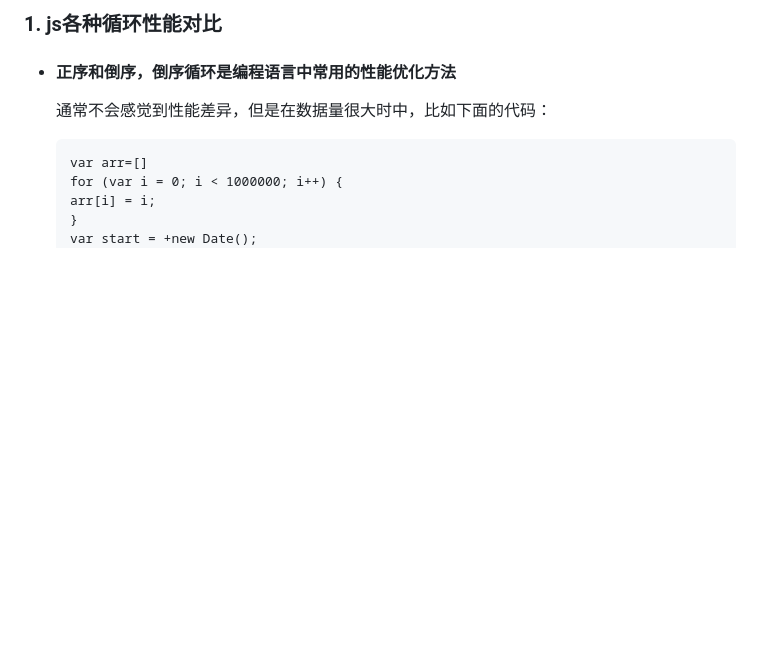
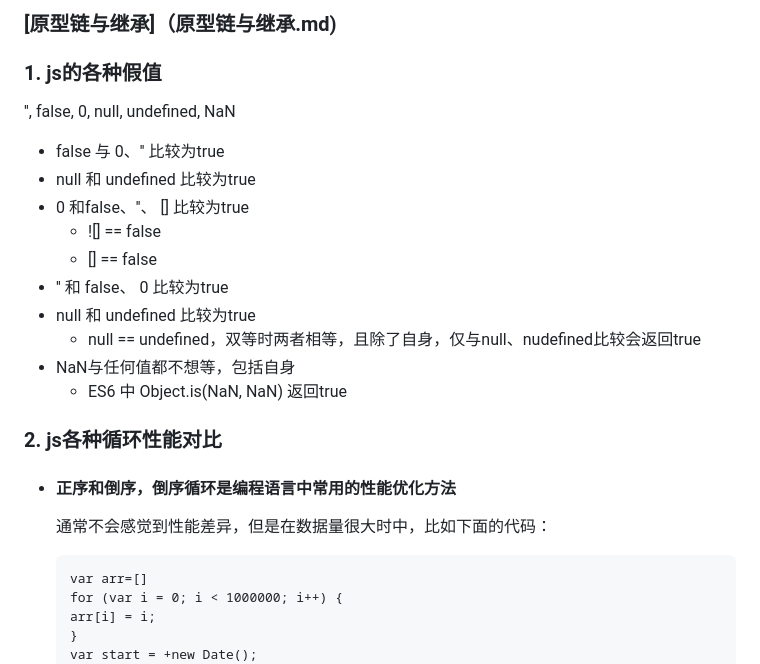
Before and after one commit to huizi6623/web-knowledge, a Markdown page: JS/README.md, the part around the change. Drawn GitHub-style; blank space fills up the shorter version.

```diff
--- a/JS/README.md
+++ b/JS/README.md
@@ -1,4 +1,19 @@
-### 1. js各种循环性能对比
+### [原型链与继承]（原型链与继承.md)
+
+### 1. js的各种假值
+'', false, 0, null, undefined, NaN
+- false 与 0、'' 比较为true
+- null 和 undefined 比较为true
+- 0 和false、''、 [] 比较为true
+  - ![] == false
+  - [] == false
+- '' 和 false、 0 比较为true
+- null 和 undefined 比较为true
+  - null == undefined，双等时两者相等，且除了自身，仅与null、nudefined比较会返回true
+- NaN与任何值都不想等，包括自身
+  - ES6 中 Object.is(NaN, NaN) 返回true
+
+### 2. js各种循环性能对比
 
 - #### 正序和倒序，倒序循环是编程语言中常用的性能优化方法
 
```
Also changed, not shown: CSS/README.md (+121 -0 lines), JS/原型链与继承.md (added, +96 -0 lines), JS/images/prototype.png (added), 2 other files.
